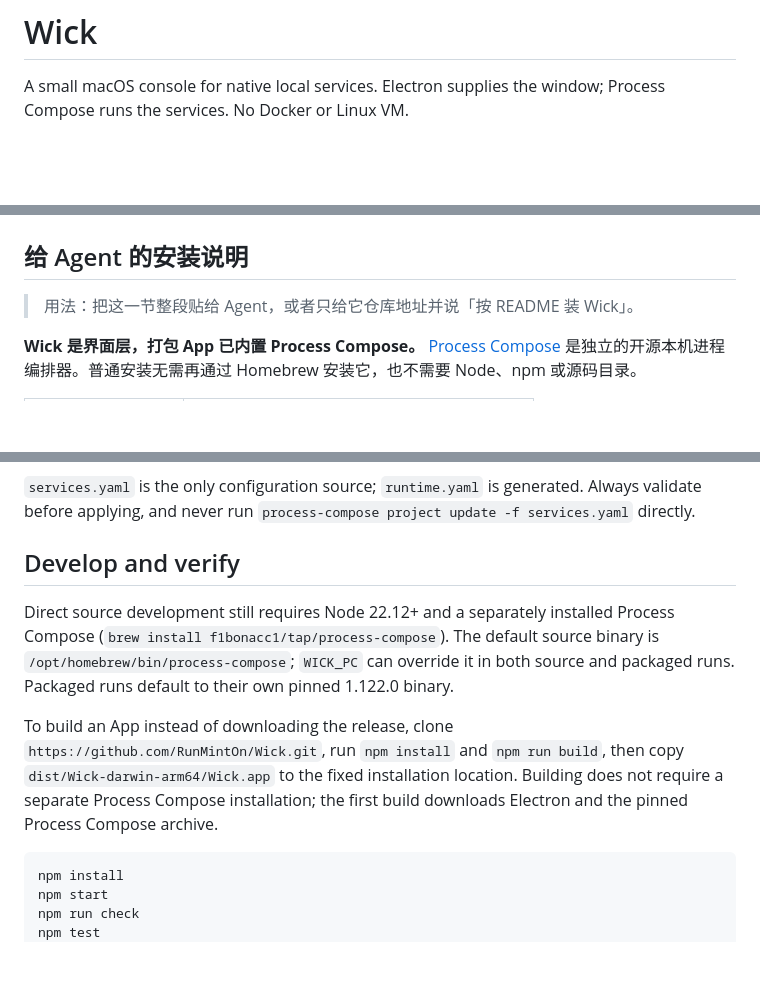
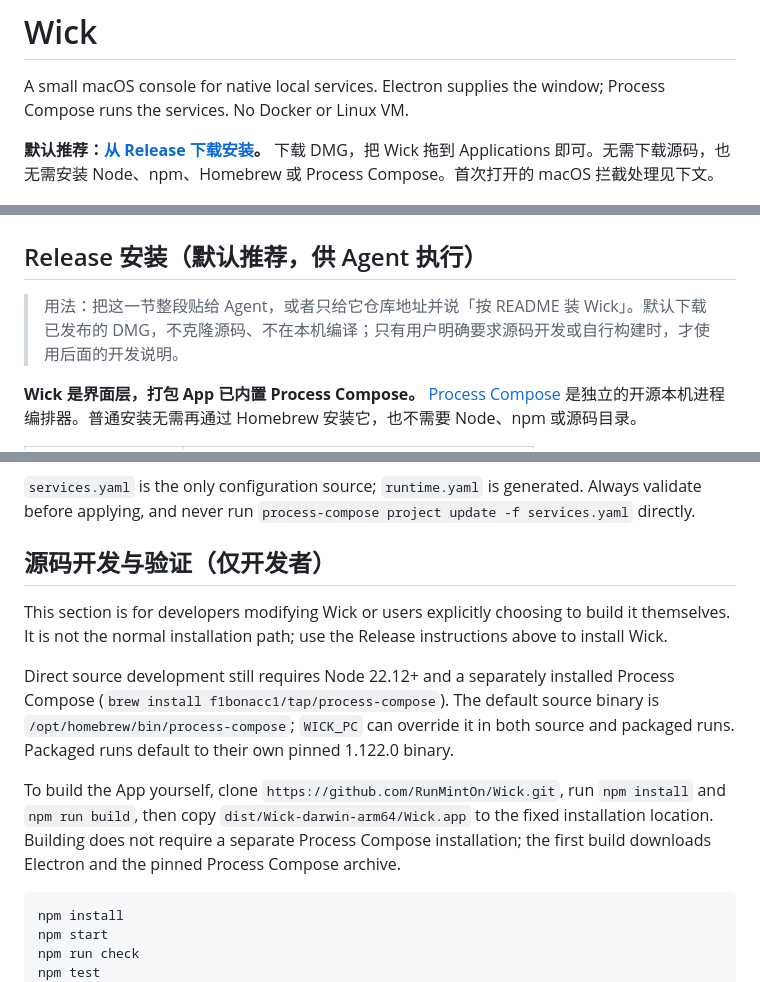
Before and after one commit to RunMintOn/Wick, a Markdown page: README.md, 3 parts joined by grey strips. Drawn GitHub-style; blank space fills up the shorter version.

Commit message:
Make Release the explicit default installation path

````diff
--- a/README.md
+++ b/README.md
@@ -2,11 +2,13 @@
 
 A small macOS console for native local services. Electron supplies the window; Process Compose runs the services. No Docker or Linux VM.
 
+**默认推荐：[从 Release 下载安装](https://github.com/RunMintOn/Wick/releases/latest)。** 下载 DMG，把 Wick 拖到 Applications 即可。无需下载源码，也无需安装 Node、npm、Homebrew 或 Process Compose。首次打开的 macOS 拦截处理见下文。
+
 ![Wick 服务控制台](assets/wick-console.png)
 
-## 给 Agent 的安装说明
+## Release 安装（默认推荐，供 Agent 执行）
 
-> 用法：把这一节整段贴给 Agent，或者只给它仓库地址并说「按 README 装 Wick」。
+> 用法：把这一节整段贴给 Agent，或者只给它仓库地址并说「按 README 装 Wick」。默认下载已发布的 DMG，不克隆源码、不在本机编译；只有用户明确要求源码开发或自行构建时，才使用后面的开发说明。
 
 **Wick 是界面层，打包 App 已内置 Process Compose。** [Process Compose](https://github.com/f1bonacc1/process-compose) 是独立的开源本机进程编排器。普通安装无需再通过 Homebrew 安装它，也不需要 Node、npm 或源码目录。
 
@@ -130,11 +132,13 @@ flowchart LR
 
 `services.yaml` is the only configuration source; `runtime.yaml` is generated. Always validate before applying, and never run `process-compose project update -f services.yaml` directly.
 
-## Develop and verify
+## 源码开发与验证（仅开发者）
+
+This section is for developers modifying Wick or users explicitly choosing to build it themselves. It is not the normal installation path; use the Release instructions above to install Wick.
 
 Direct source development still requires Node 22.12+ and a separately installed Process Compose (`brew install f1bonacc1/tap/process-compose`). The default source binary is `/opt/homebrew/bin/process-compose`; `WICK_PC` can override it in both source and packaged runs. Packaged runs default to their own pinned 1.122.0 binary.
 
-To build an App instead of downloading the release, clone `https://github.com/RunMintOn/Wick.git`, run `npm install` and `npm run build`, then copy `dist/Wick-darwin-arm64/Wick.app` to the fixed installation location. Building does not require a separate Process Compose installation; the first build downloads Electron and the pinned Process Compose archive.
+To build the App yourself, clone `https://github.com/RunMintOn/Wick.git`, run `npm install` and `npm run build`, then copy `dist/Wick-darwin-arm64/Wick.app` to the fixed installation location. Building does not require a separate Process Compose installation; the first build downloads Electron and the pinned Process Compose archive.
 
 ```bash
 npm install
````
